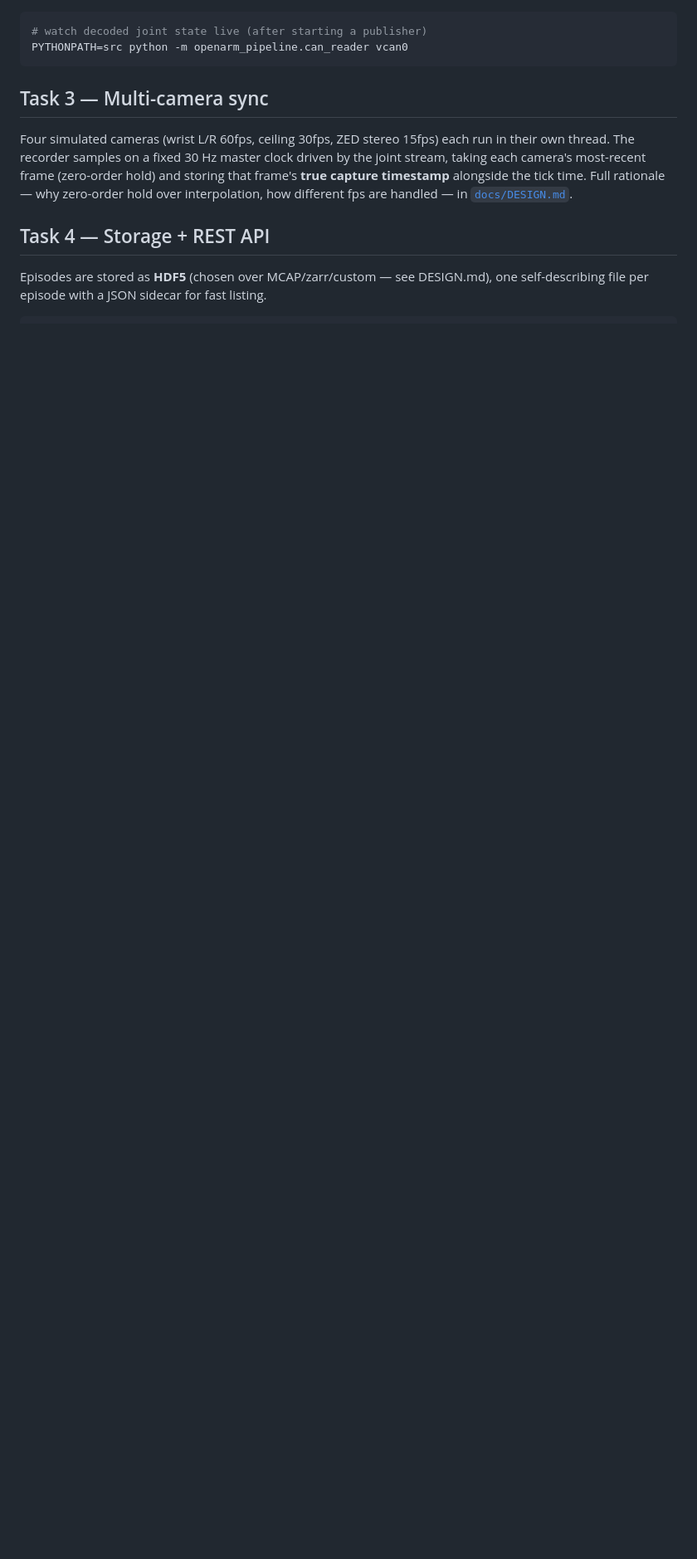
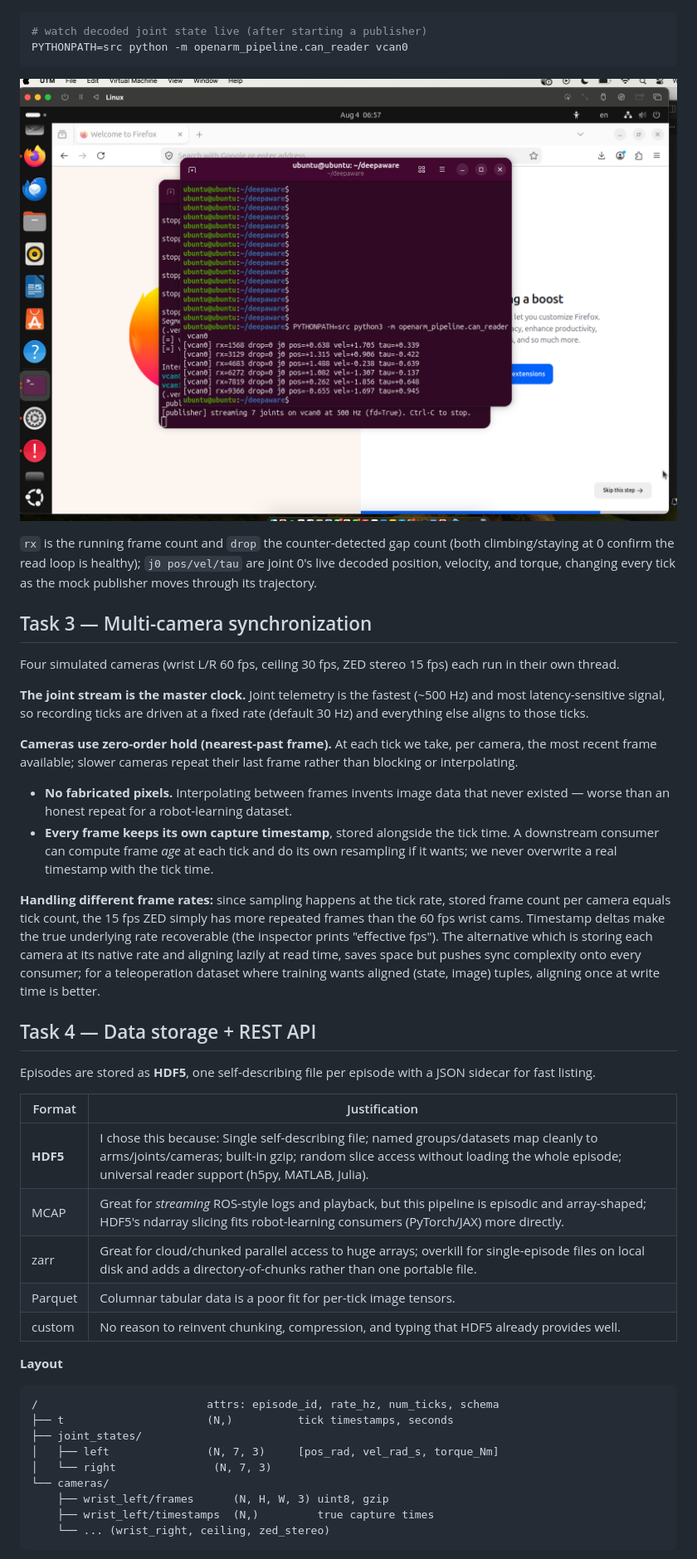
Before and after one commit to amishi00/deepaware, a Markdown page: README.md, the part around the change printed below. Shown: that part at 83% size. Drawn GitHub-style; pictures changed too: docs/screenshots/can_reading.png (added); blank space fills up the shorter version.

````diff
--- a/README.md
+++ b/README.md
@@ -92,16 +89,69 @@ counter. It's identical against real `can0/can1` or mock `vcan0/vcan1`.
 PYTHONPATH=src python -m openarm_pipeline.can_reader vcan0
 ```
 
-## Task 3 — Multi-camera sync
+![Live decoded joint state over vcan0](docs/screenshots/can_reading.png)
 
-Four simulated cameras (wrist L/R 60fps, ceiling 30fps, ZED stereo 15fps) each
-run in their own thread. The recorder samples on a fixed 30 Hz master clock
-driven by the joint stream, taking each camera's most-recent frame (zero-order
-hold) and storing that frame's **true capture timestamp** alongside the tick
-time. Full rationale — why zero-order hold over interpolation, how different fps
-are handled — in [`docs/DESIGN.md`](docs/DESIGN.md#synchronization-strategy-task-3).
+`rx` is the running frame count and `drop` the counter-detected gap count
+(both climbing/staying at 0 confirm the read loop is healthy); `j0 pos/vel/tau`
+are joint 0's live decoded position, velocity, and torque, changing every tick
+as the mock publisher moves through its trajectory.
 
-## Task 4 — Storage + REST API
+## Task 3 — Multi-camera synchronization
 
-Episodes are stored as **HDF5** (chosen over MCAP/zarr/custom — see DESIGN.md),
-one self-describing file per episode with a JSON sidecar for fast listing.
+Four simulated cameras (wrist L/R 60 fps, ceiling 30 fps, ZED stereo 15 fps)
+each run in their own thread.
+
+**The joint stream is the master clock.** Joint telemetry is the fastest
+(~500 Hz) and most latency-sensitive signal, so recording ticks are driven at
+a fixed rate (default 30 Hz) and everything else aligns to those ticks.
+
+**Cameras use zero-order hold (nearest-past frame).** At each tick we take,
+per camera, the most recent frame available; slower cameras repeat their last
+frame rather than blocking or interpolating.
+
+- **No fabricated pixels.** Interpolating between frames invents image data
+  that never existed — worse than an honest repeat for a robot-learning
+  dataset.
+- **Every frame keeps its own capture timestamp**, stored alongside the tick
+  time. A downstream consumer can compute frame *age* at each tick and do its
+  own resampling if it wants; we never overwrite a real timestamp with the
+  tick time.
+
+
+
+**Handling different frame rates:** since sampling happens at the tick rate,
+stored frame count per camera equals tick count, the 15 fps ZED simply has
+more repeated frames than the 60 fps wrist cams. Timestamp deltas make the
+true underlying rate recoverable (the inspector prints "effective fps"). The
+alternative which is storing each camera at its native rate and aligning lazily at
+read time, saves space but pushes sync complexity onto every consumer; for a
+teleoperation dataset where training wants aligned (state, image) tuples,
+aligning once at write time is better.
+
+## Task 4 — Data storage + REST API
+
+Episodes are stored as **HDF5**, one self-describing file per episode with a
+JSON sidecar for fast listing.
+
+| Format | Justification |
+|--------|----------------|
+| **HDF5** | I chose this because: Single self-describing file; named groups/datasets map cleanly to arms/joints/cameras; built-in gzip; random slice access without loading the whole episode; universal reader support (h5py, MATLAB, Julia). |
+| MCAP | Great for *streaming* ROS-style logs and playback, but this pipeline is episodic and array-shaped; HDF5's ndarray slicing fits robot-learning consumers (PyTorch/JAX) more directly. |
+| zarr | Great for cloud/chunked parallel access to huge arrays; overkill for single-episode files on local disk and adds a directory-of-chunks rather than one portable file. |
+| Parquet | Columnar tabular data is a poor fit for per-tick image tensors. |
+| custom | No reason to reinvent chunking, compression, and typing that HDF5 already provides well. |
+
+**Layout**
+
+```
+/                          attrs: episode_id, rate_hz, num_ticks, schema
+├── t                      (N,)          tick timestamps, seconds
+├── joint_states/
+│   ├── left               (N, 7, 3)     [pos_rad, vel_rad_s, torque_Nm]
+│   └── right               (N, 7, 3)
+└── cameras/
+    ├── wrist_left/frames      (N, H, W, 3) uint8, gzip
+    ├── wrist_left/timestamps  (N,)         true capture times
+    └── ... (wrist_right, ceiling, zed_stereo)
+```
+
````
Also changed, not shown: other parts of README.md (+66 -54 lines), docs/DESIGN.md (deleted, +0 -120 lines), docs/screenshots/can_setup.png (added), 1 other file.
